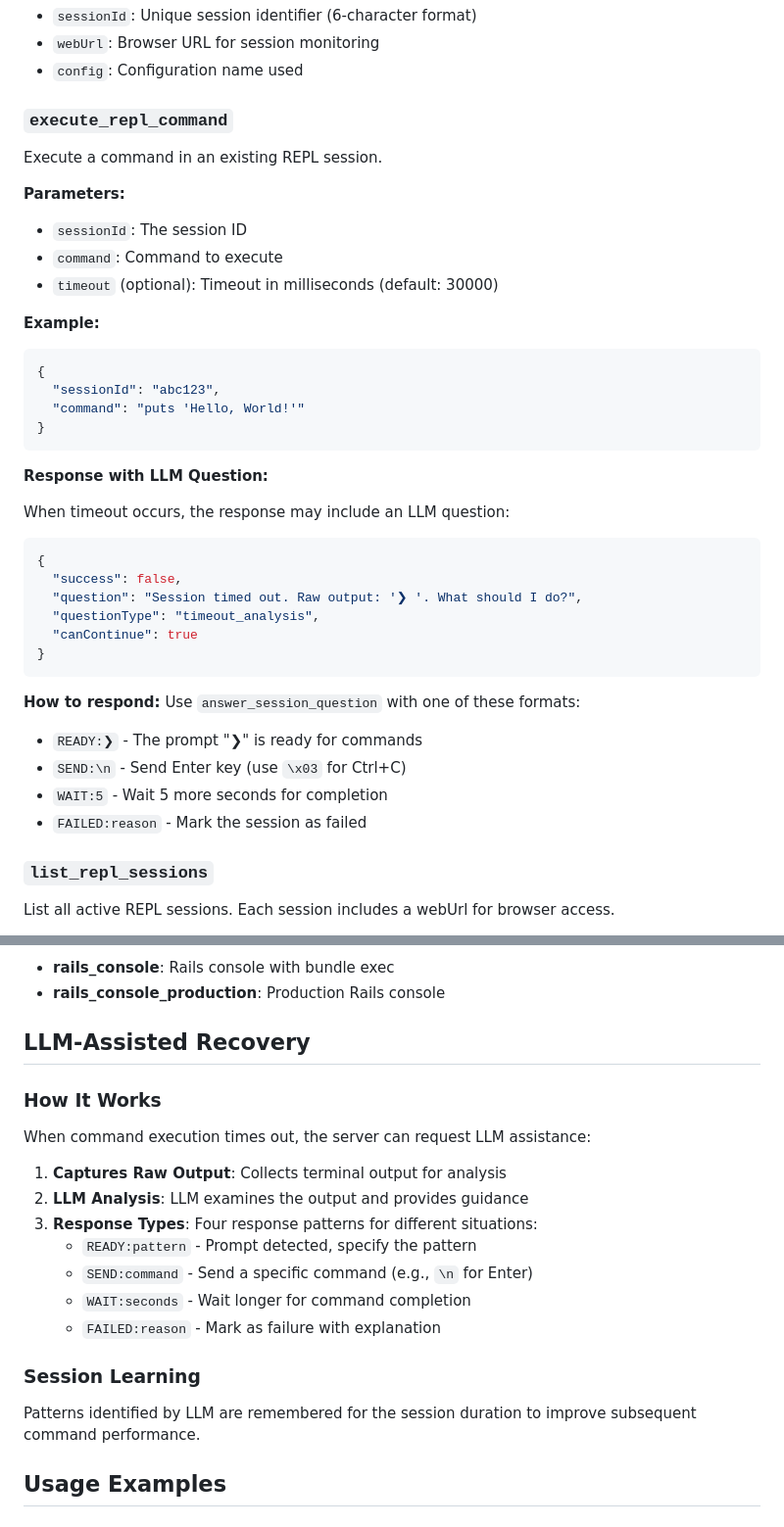
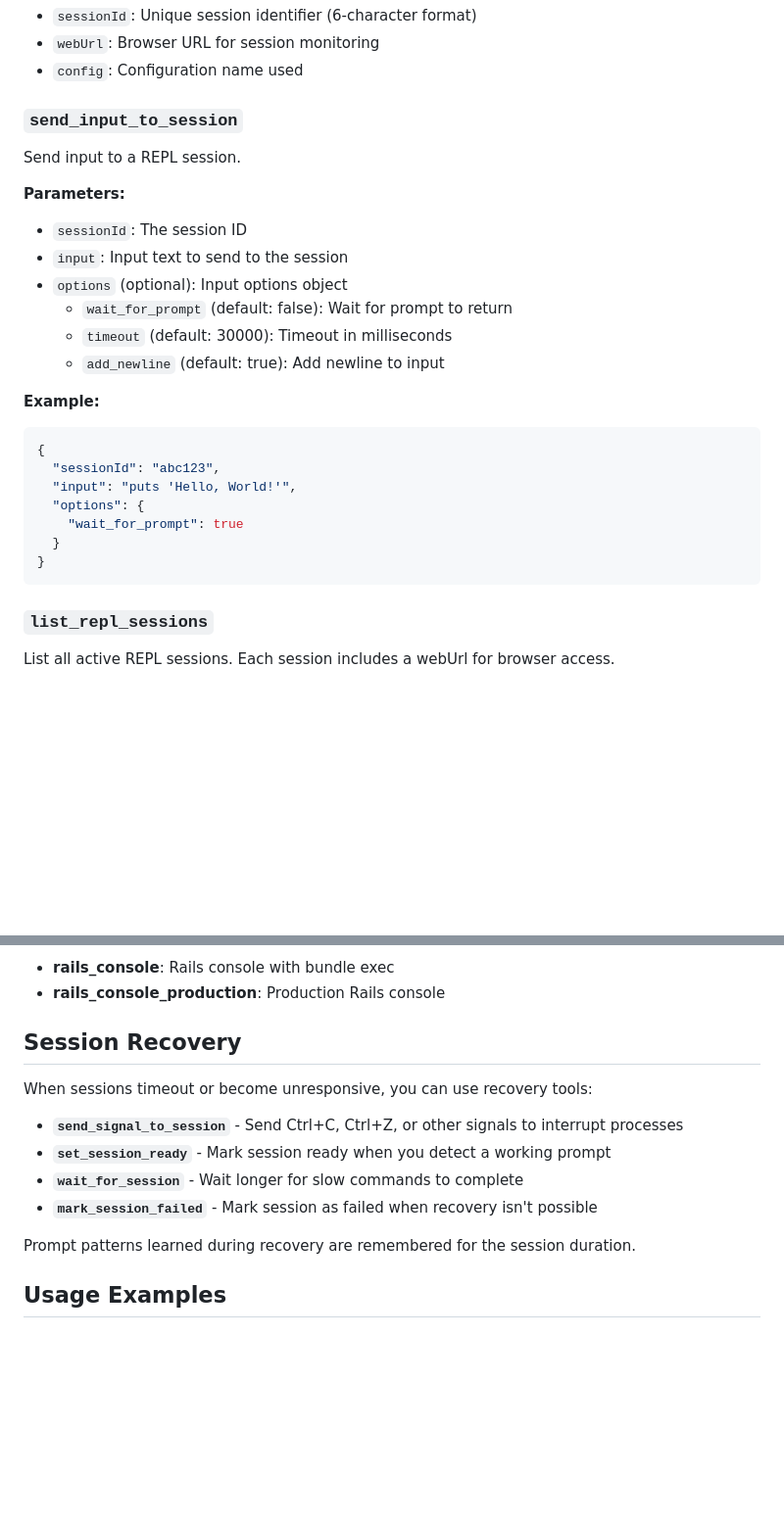
Before and after one commit to takafu/repl-mcp, a Markdown page: README.md, 2 parts joined by grey strips. Shown at 98% size. Drawn GitHub-style; blank space fills up the shorter version.

````diff
--- a/README.md
+++ b/README.md
@@ -124,44 +124,30 @@ Response:
 - `webUrl`: Browser URL for session monitoring
 - `config`: Configuration name used
 
-### `execute_repl_command`
+### `send_input_to_session`
 
-Execute a command in an existing REPL session.
+Send input to a REPL session.
 
 **Parameters:**
 
 - `sessionId`: The session ID
-- `command`: Command to execute
-- `timeout` (optional): Timeout in milliseconds (default: 30000)
+- `input`: Input text to send to the session
+- `options` (optional): Input options object
+  - `wait_for_prompt` (default: false): Wait for prompt to return
+  - `timeout` (default: 30000): Timeout in milliseconds
+  - `add_newline` (default: true): Add newline to input
 
 **Example:**
 
 ```json
 {
   "sessionId": "abc123",
-  "command": "puts 'Hello, World!'"
+  "input": "puts 'Hello, World!'",
+  "options": {
+    "wait_for_prompt": true
+  }
 }
 ```
-
-**Response with LLM Question:**
-
-When timeout occurs, the response may include an LLM question:
-
-```json
-{
-  "success": false,
-  "question": "Session timed out. Raw output: '❯ '. What should I do?",
-  "questionType": "timeout_analysis",
-  "canContinue": true
-}
-```
-
-**How to respond:** Use `answer_session_question` with one of these formats:
-
-- `READY:❯` - The prompt "❯" is ready for commands
-- `SEND:\n` - Send Enter key (use `\x03` for Ctrl+C)
-- `WAIT:5` - Wait 5 more seconds for completion
-- `FAILED:reason` - Mark the session as failed
 
 ### `list_repl_sessions`
 
@@ -241,23 +277,16 @@ Answer a question from session creation or command execution during LLM-assisted
 - **rails_console**: Rails console with bundle exec
 - **rails_console_production**: Production Rails console
 
-## LLM-Assisted Recovery
+## Session Recovery
 
-### How It Works
+When sessions timeout or become unresponsive, you can use recovery tools:
 
-When command execution times out, the server can request LLM assistance:
+- **`send_signal_to_session`** - Send Ctrl+C, Ctrl+Z, or other signals to interrupt processes
+- **`set_session_ready`** - Mark session ready when you detect a working prompt
+- **`wait_for_session`** - Wait longer for slow commands to complete
+- **`mark_session_failed`** - Mark session as failed when recovery isn't possible
 
-1. **Captures Raw Output**: Collects terminal output for analysis
-2. **LLM Analysis**: LLM examines the output and provides guidance
-3. **Response Types**: Four response patterns for different situations:
-   - `READY:pattern` - Prompt detected, specify the pattern
-   - `SEND:command` - Send a specific command (e.g., `\n` for Enter)
-   - `WAIT:seconds` - Wait longer for command completion
-   - `FAILED:reason` - Mark as failure with explanation
-
-### Session Learning
-
-Patterns identified by LLM are remembered for the session duration to improve subsequent command performance.
+Prompt patterns learned during recovery are remembered for the session duration.
 
 ## Usage Examples
 
````
Also changed, not shown: other parts of README.md (+85 -21 lines).
